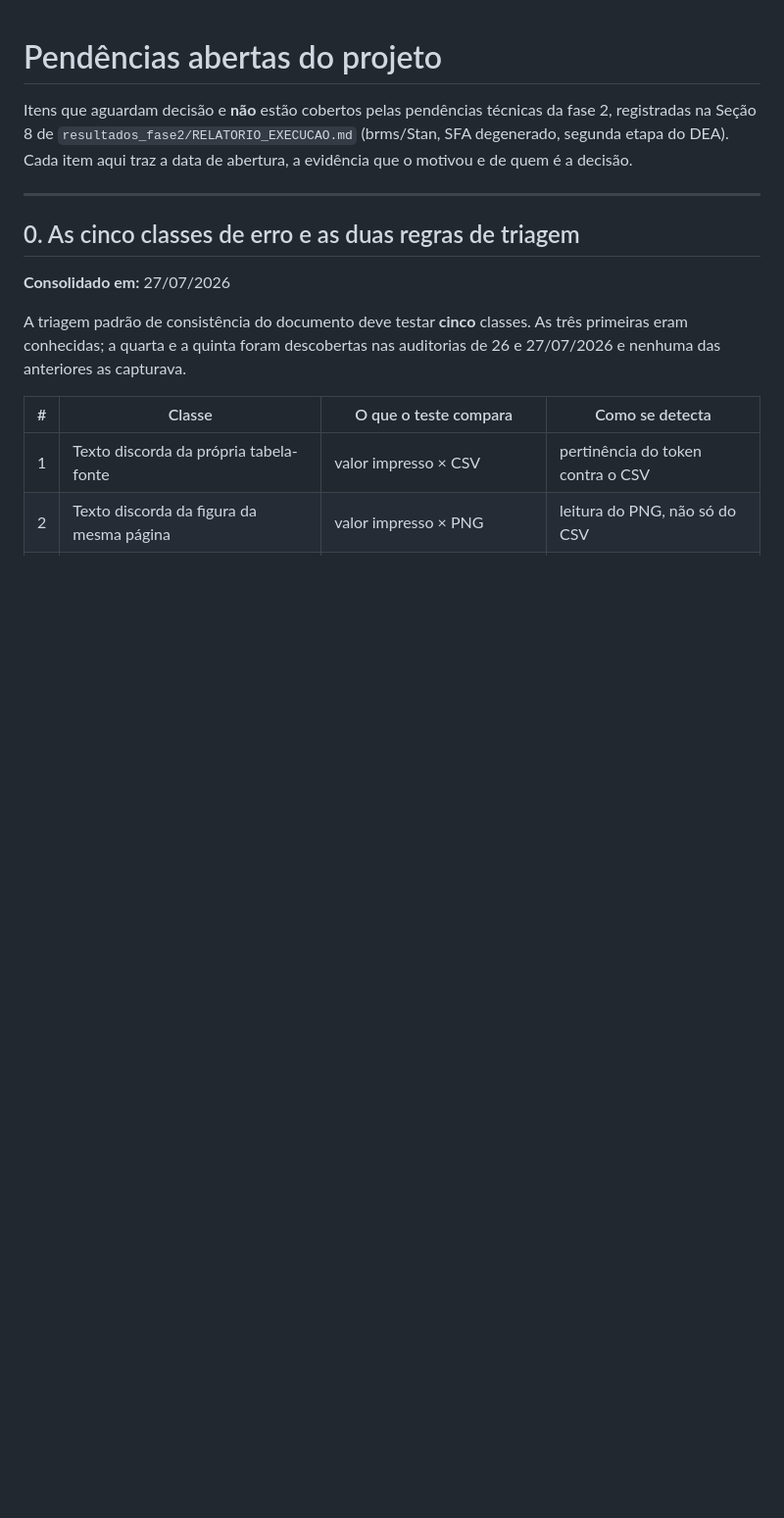
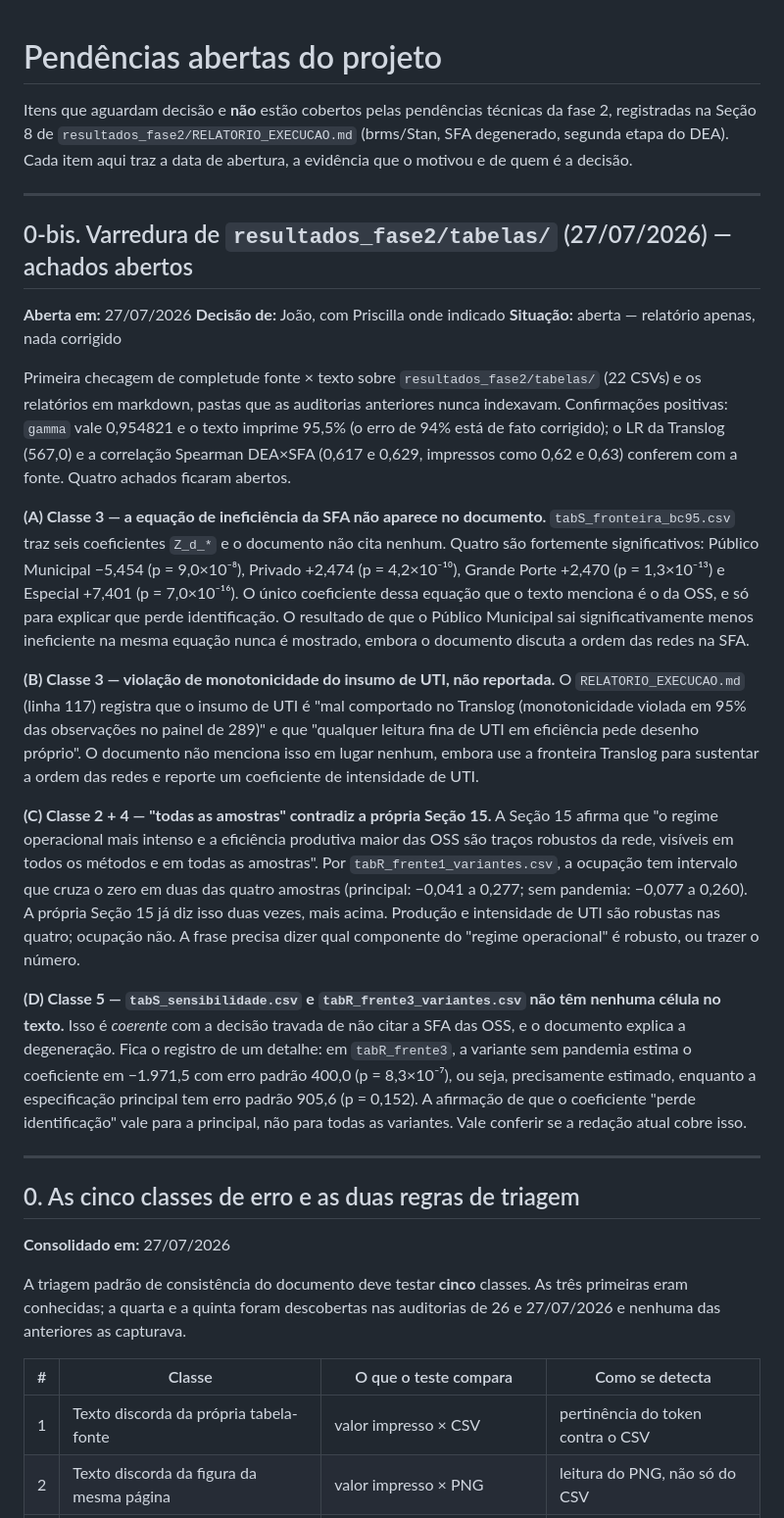
Before and after one commit to JoaoEPGarcia/gestao-hospitalar-sus-sp, a Markdown page: PENDENCIAS.md, the part around one of its changes. Shown at 98% size. GitHub-like rendering; blank space fills up the shorter version.

```diff
--- a/PENDENCIAS.md
+++ b/PENDENCIAS.md
@@ -4,6 +4,60 @@ Itens que aguardam decisão e **não** estão cobertos pelas pendências técnic
 da fase 2, registradas na Seção 8 de `resultados_fase2/RELATORIO_EXECUCAO.md`
 (brms/Stan, SFA degenerado, segunda etapa do DEA). Cada item aqui traz a data
 de abertura, a evidência que o motivou e de quem é a decisão.
+
+---
+
+## 0-bis. Varredura de `resultados_fase2/tabelas/` (27/07/2026) — achados abertos
+
+**Aberta em:** 27/07/2026
+**Decisão de:** João, com Priscilla onde indicado
+**Situação:** aberta — relatório apenas, nada corrigido
+
+Primeira checagem de completude fonte × texto sobre
+`resultados_fase2/tabelas/` (22 CSVs) e os relatórios em markdown, pastas
+que as auditorias anteriores nunca indexavam. Confirmações positivas:
+`gamma` vale 0,954821 e o texto imprime 95,5% (o erro de 94% está de fato
+corrigido); o LR da Translog (567,0) e a correlação Spearman DEA×SFA
+(0,617 e 0,629, impressos como 0,62 e 0,63) conferem com a fonte. Quatro
+achados ficaram abertos.
+
+**(A) Classe 3 — a equação de ineficiência da SFA não aparece no
+documento.** `tabS_fronteira_bc95.csv` traz seis coeficientes `Z_d_*` e
+o documento não cita nenhum. Quatro são fortemente significativos:
+Público Municipal −5,454 (p = 9,0×10⁻⁸), Privado +2,474 (p = 4,2×10⁻¹⁰),
+Grande Porte +2,470 (p = 1,3×10⁻¹³) e Especial +7,401 (p = 7,0×10⁻¹⁶).
+O único coeficiente dessa equação que o texto menciona é o da OSS, e só
+para explicar que perde identificação. O resultado de que o Público
+Municipal sai significativamente menos ineficiente na mesma equação nunca
+é mostrado, embora o documento discuta a ordem das redes na SFA.
+
+**(B) Classe 3 — violação de monotonicidade do insumo de UTI, não
+reportada.** O `RELATORIO_EXECUCAO.md` (linha 117) registra que o insumo
+de UTI é "mal comportado no Translog (monotonicidade violada em 95% das
+observações no painel de 289)" e que "qualquer leitura fina de UTI em
+eficiência pede desenho próprio". O documento não menciona isso em lugar
+nenhum, embora use a fronteira Translog para sustentar a ordem das redes
+e reporte um coeficiente de intensidade de UTI.
+
+**(C) Classe 2 + 4 — "todas as amostras" contradiz a própria Seção 15.**
+A Seção 15 afirma que "o regime operacional mais intenso e a eficiência
+produtiva maior das OSS são traços robustos da rede, visíveis em todos os
+métodos e em todas as amostras". Por `tabR_frente1_variantes.csv`, a
+ocupação tem intervalo que cruza o zero em duas das quatro amostras
+(principal: −0,041 a 0,277; sem pandemia: −0,077 a 0,260). A própria
+Seção 15 já diz isso duas vezes, mais acima. Produção e intensidade de
+UTI são robustas nas quatro; ocupação não. A frase precisa dizer qual
+componente do "regime operacional" é robusto, ou trazer o número.
+
+**(D) Classe 5 — `tabS_sensibilidade.csv` e `tabR_frente3_variantes.csv`
+não têm nenhuma célula no texto.** Isso é *coerente* com a decisão
+travada de não citar a SFA das OSS, e o documento explica a degeneração.
+Fica o registro de um detalhe: em `tabR_frente3`, a variante sem pandemia
+estima o coeficiente em −1.971,5 com erro padrão 400,0 (p = 8,3×10⁻⁷),
+ou seja, precisamente estimado, enquanto a especificação principal tem
+erro padrão 905,6 (p = 0,152). A afirmação de que o coeficiente "perde
+identificação" vale para a principal, não para todas as variantes. Vale
+conferir se a redação atual cobre isso.
 
 ---
 
```
Also changed, not shown: other parts of PENDENCIAS.md (+44 -24 lines).
